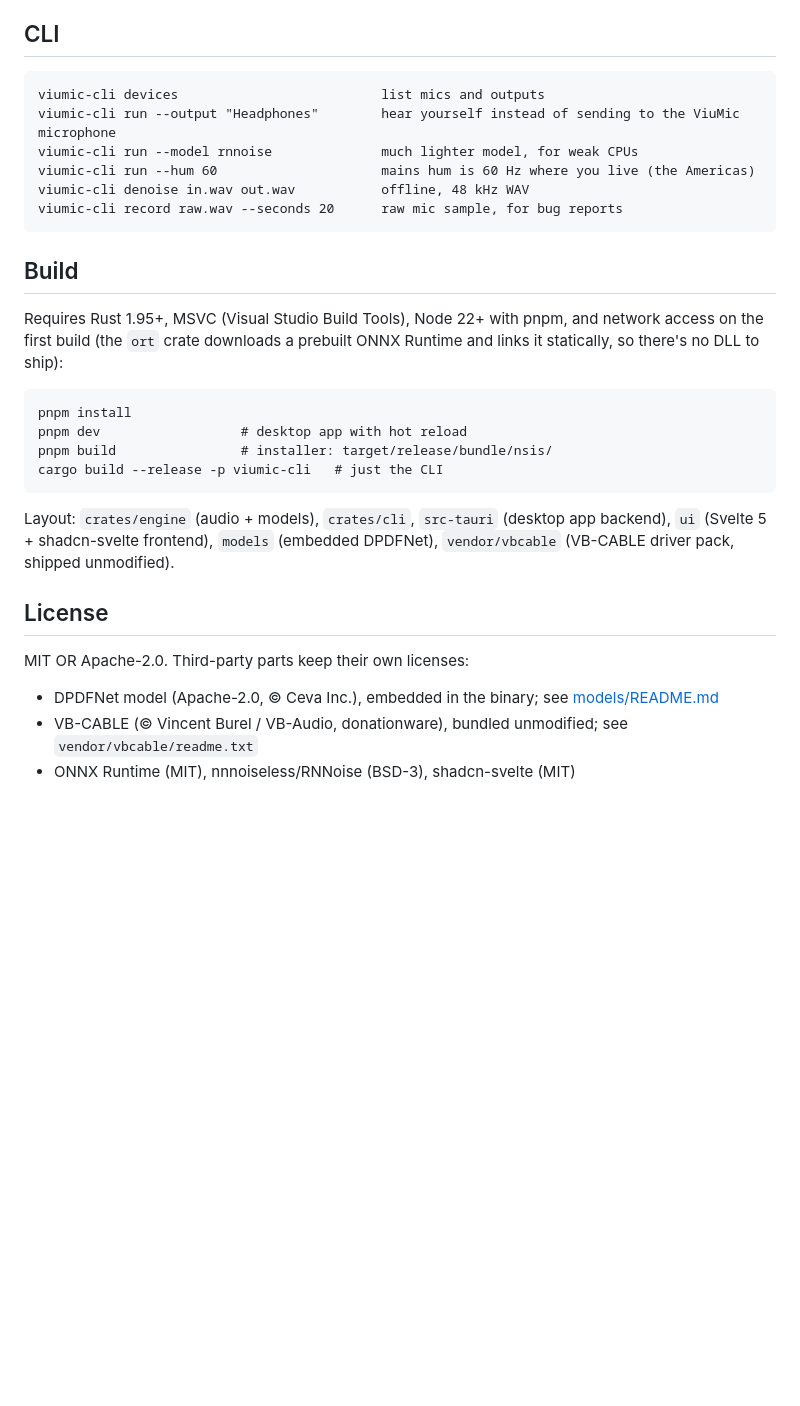
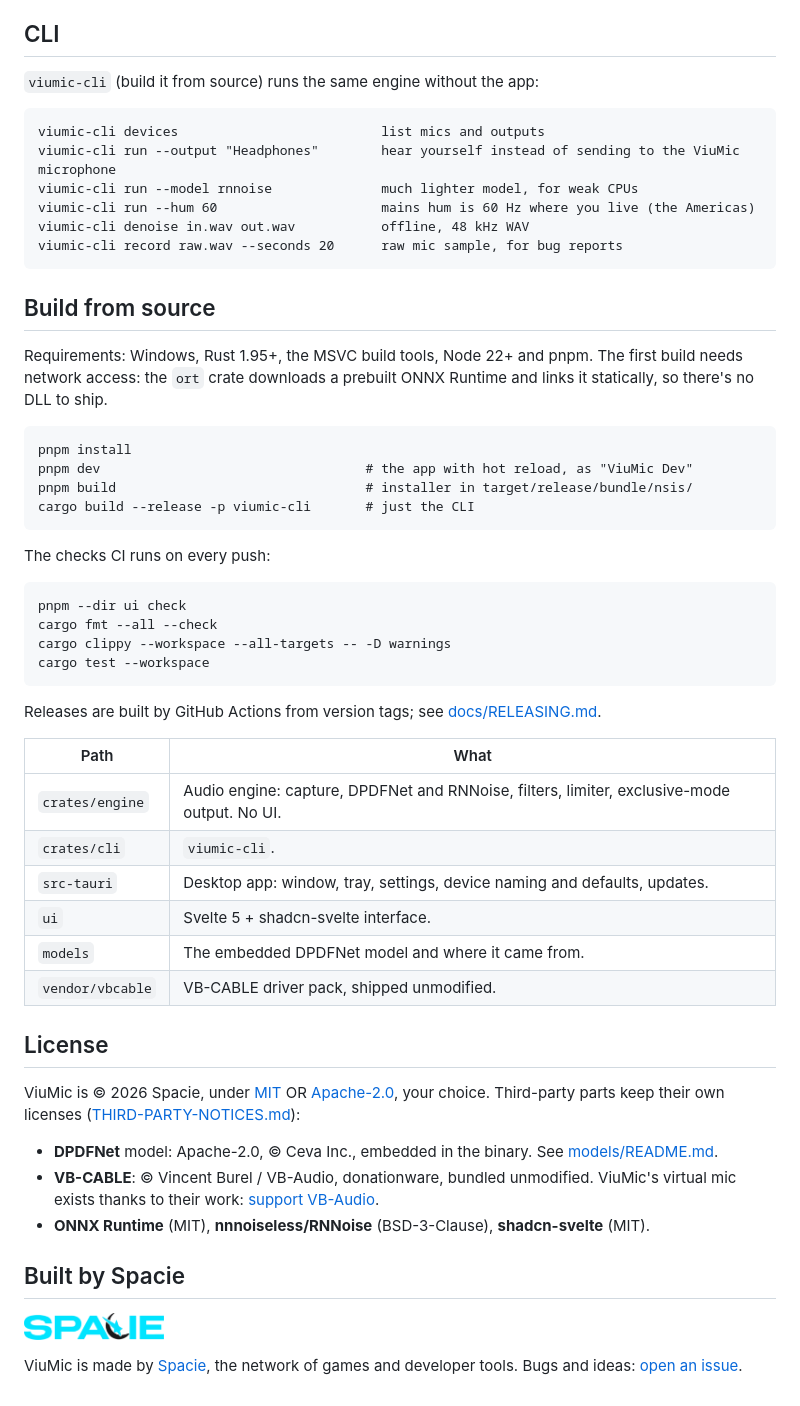
Before and after one commit to abdvlrqhman/ViuMic, a Markdown page: README.md, the part around one of its changes. GitHub-like rendering; blank space fills up the shorter version.

````diff
--- a/README.md
+++ b/README.md
@@ -30,5 +82,7 @@ controls ViuMic.
 
 ## CLI
+
+`viumic-cli` (build it from source) runs the same engine without the app:
 
 ```
 viumic-cli devices                          list mics and outputs
@@ -39,27 +93,53 @@ viumic-cli denoise in.wav out.wav           offline, 48 kHz WAV
 viumic-cli record raw.wav --seconds 20      raw mic sample, for bug reports
 ```
 
-## Build
+## Build from source
 
-Requires Rust 1.95+, MSVC (Visual Studio Build Tools), Node 22+ with pnpm, and network access on
-the first build (the `ort` crate downloads a prebuilt ONNX Runtime and links it statically, so
-there's no DLL to ship):
+Requirements: Windows, Rust 1.95+, the MSVC build tools, Node 22+ and pnpm. The first build
+needs network access: the `ort` crate downloads a prebuilt ONNX Runtime and links it
+statically, so there's no DLL to ship.
 
 ```
 pnpm install
-pnpm dev                  # desktop app with hot reload
-pnpm build                # installer: target/release/bundle/nsis/
-cargo build --release -p viumic-cli   # just the CLI
+pnpm dev                                  # the app with hot reload, as "ViuMic Dev"
+pnpm build                                # installer in target/release/bundle/nsis/
+cargo build --release -p viumic-cli       # just the CLI
 ```
 
-Layout: `crates/engine` (audio + models), `crates/cli`, `src-tauri` (desktop app backend),
-`ui` (Svelte 5 + shadcn-svelte frontend), `models` (embedded DPDFNet), `vendor/vbcable`
-(VB-CABLE driver pack, shipped unmodified).
+The checks CI runs on every push:
+
+```
+pnpm --dir ui check
+cargo fmt --all --check
+cargo clippy --workspace --all-targets -- -D warnings
+cargo test --workspace
+```
+
+Releases are built by GitHub Actions from version tags; see [docs/RELEASING.md](docs/RELEASING.md).
+
+| Path | What |
+|---|---|
+| `crates/engine` | Audio engine: capture, DPDFNet and RNNoise, filters, limiter, exclusive-mode output. No UI. |
+| `crates/cli` | `viumic-cli`. |
+| `src-tauri` | Desktop app: window, tray, settings, device naming and defaults, updates. |
+| `ui` | Svelte 5 + shadcn-svelte interface. |
+| `models` | The embedded DPDFNet model and where it came from. |
+| `vendor/vbcable` | VB-CABLE driver pack, shipped unmodified. |
 
 ## License
 
-MIT OR Apache-2.0. Third-party parts keep their own licenses:
+ViuMic is © 2026 Spacie, under [MIT](LICENSE-MIT) OR [Apache-2.0](LICENSE-APACHE), your
+choice. Third-party parts keep their own licenses
+([THIRD-PARTY-NOTICES.md](THIRD-PARTY-NOTICES.md)):
 
-- DPDFNet model (Apache-2.0, © Ceva Inc.), embedded in the binary; see [models/README.md](models/README.md)
-- VB-CABLE (© Vincent Burel / VB-Audio, donationware), bundled unmodified; see `vendor/vbcable/readme.txt`
-- ONNX Runtime (MIT), nnnoiseless/RNNoise (BSD-3), shadcn-svelte (MIT)
+- **DPDFNet** model: Apache-2.0, © Ceva Inc., embedded in the binary. See [models/README.md](models/README.md).
+- **VB-CABLE**: © Vincent Burel / VB-Audio, donationware, bundled unmodified. ViuMic's virtual
+  mic exists thanks to their work: [support VB-Audio](https://vb-audio.com/Cable/).
+- **ONNX Runtime** (MIT), **nnnoiseless/RNNoise** (BSD-3-Clause), **shadcn-svelte** (MIT).
+
+## Built by Spacie
+
+<a href="https://spacie.net/"><picture><source media="(prefers-color-scheme: dark)" srcset="docs/spacie-logo.png"><img src="docs/spacie-logo-light.png" alt="Spacie" width="140"></picture></a>
+
+ViuMic is made by [Spacie](https://spacie.net/), the network of games and developer tools.
+Bugs and ideas: [open an issue](https://github.com/abdvlrqhman/ViuMic/issues).
````
Also changed, not shown: other parts of README.md (+74 -22 lines), docs/images/app-wide.png (added), docs/images/app.png (added), docs/images/how-it-works.png (added), 3 other files.
